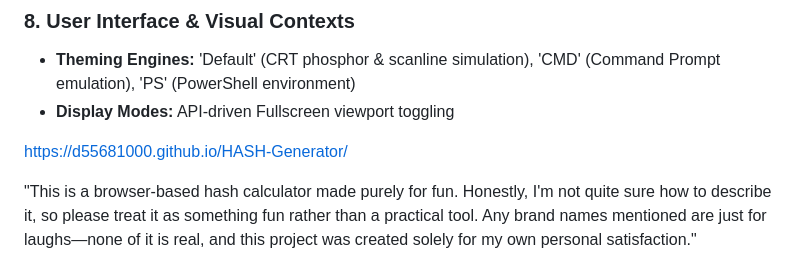
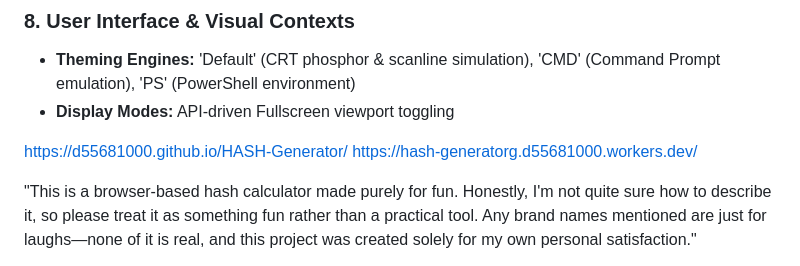
Before and after one commit to d55681000/HASH-Generator, a Markdown page: README.md, the part around the change. Rendered like a GitHub page.

```diff
--- a/README.md
+++ b/README.md
@@ -52,6 +52,7 @@
 
 
 https://d55681000.github.io/HASH-Generator/
+https://hash-generatorg.d55681000.workers.dev/
 
 
 
```
